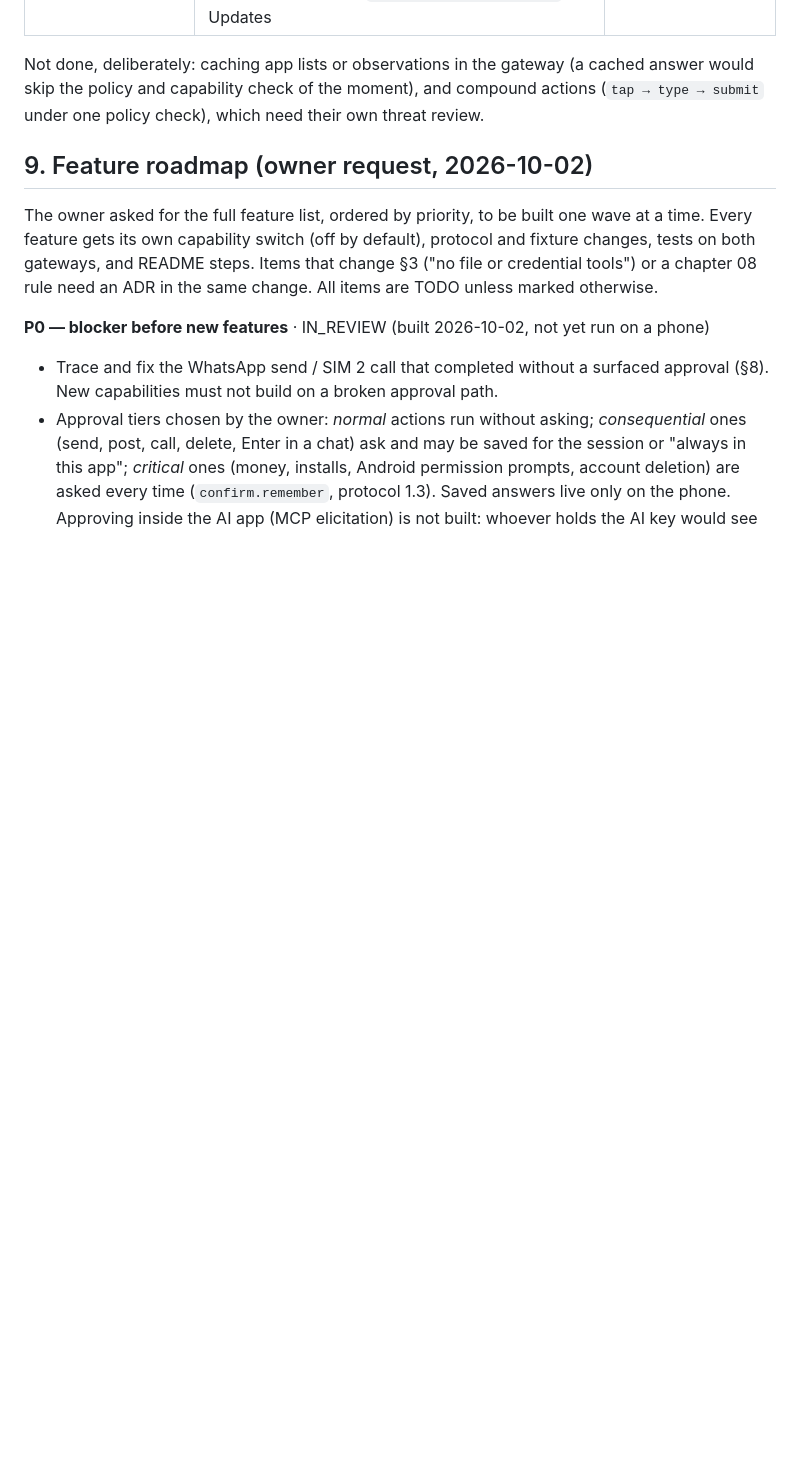
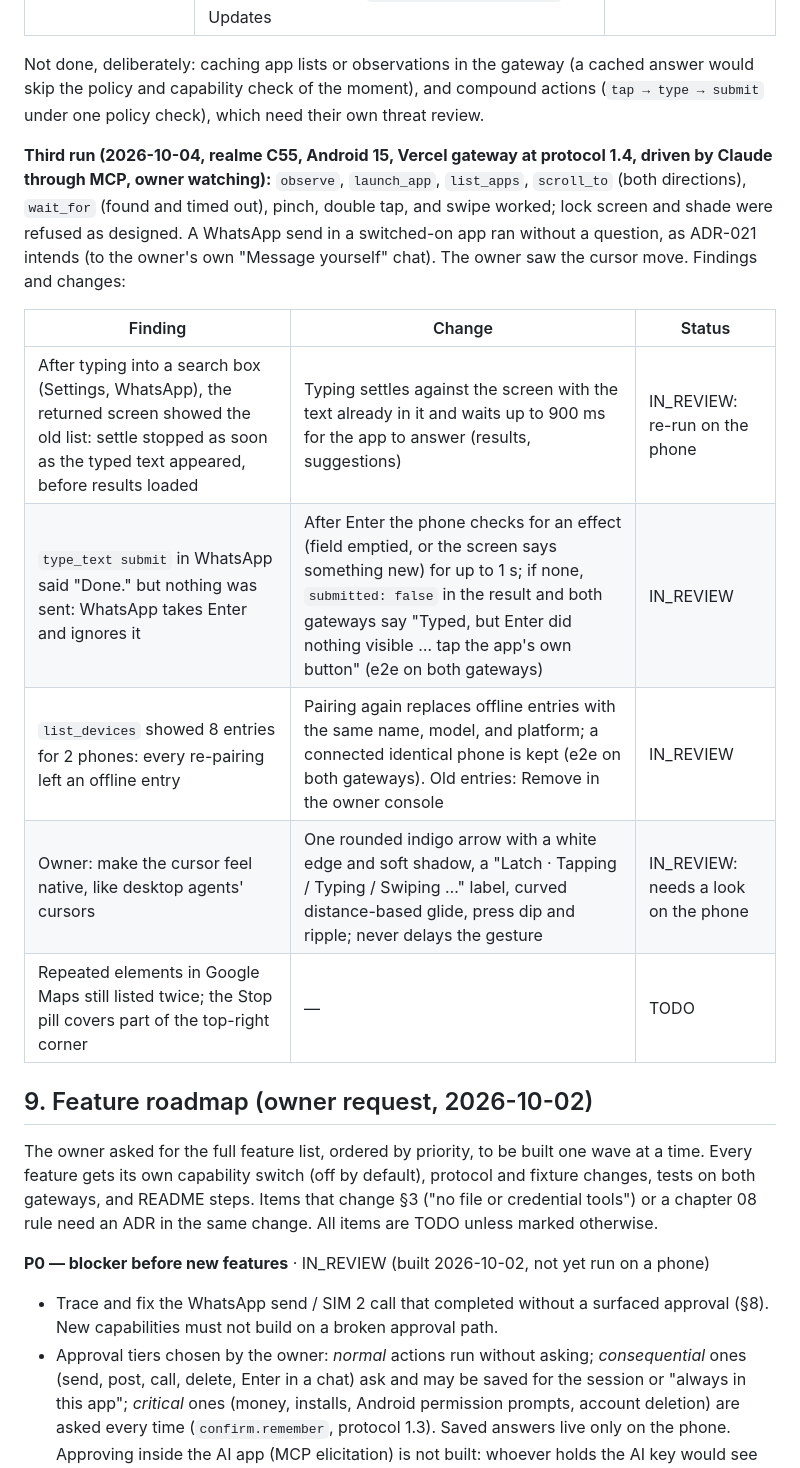
Before and after one commit to aspershupadhyay/latch, a Markdown page: handbook/17-plan-review-and-revised-delivery.md, the part around the change. Drawn GitHub-style; blank space fills up the shorter version.

Commit message:
Handbook: third phone run findings and changes
Co-Authored-By: Claude Opus 5.5 <noreply@anthropic.com>
Claude-Session: https://claude.ai/code/session_01NYzuM2pZKjWJzgxzMuPjgv

```diff
--- a/handbook/17-plan-review-and-revised-delivery.md
+++ b/handbook/17-plan-review-and-revised-delivery.md
@@ -130,6 +130,16 @@ The owner's first audit (realme C55, Android 15, Vercel gateway, one session, no
 
 Not done, deliberately: caching app lists or observations in the gateway (a cached answer would skip the policy and capability check of the moment), and compound actions (`tap → type → submit` under one policy check), which need their own threat review.
 
+**Third run (2026-10-04, realme C55, Android 15, Vercel gateway at protocol 1.4, driven by Claude through MCP, owner watching):** `observe`, `launch_app`, `list_apps`, `scroll_to` (both directions), `wait_for` (found and timed out), pinch, double tap, and swipe worked; lock screen and shade were refused as designed. A WhatsApp send in a switched-on app ran without a question, as ADR-021 intends (to the owner's own "Message yourself" chat). The owner saw the cursor move. Findings and changes:
+
+| Finding | Change | Status |
+|---|---|---|
+| After typing into a search box (Settings, WhatsApp), the returned screen showed the old list: settle stopped as soon as the typed text appeared, before results loaded | Typing settles against the screen with the text already in it and waits up to 900 ms for the app to answer (results, suggestions) | IN_REVIEW: re-run on the phone |
+| `type_text submit` in WhatsApp said "Done." but nothing was sent: WhatsApp takes Enter and ignores it | After Enter the phone checks for an effect (field emptied, or the screen says something new) for up to 1 s; if none, `submitted: false` in the result and both gateways say "Typed, but Enter did nothing visible … tap the app's own button" (e2e on both gateways) | IN_REVIEW |
+| `list_devices` showed 8 entries for 2 phones: every re-pairing left an offline entry | Pairing again replaces offline entries with the same name, model, and platform; a connected identical phone is kept (e2e on both gateways). Old entries: Remove in the owner console | IN_REVIEW |
+| Owner: make the cursor feel native, like desktop agents' cursors | One rounded indigo arrow with a white edge and soft shadow, a "Latch · Tapping / Typing / Swiping …" label, curved distance-based glide, press dip and ripple; never delays the gesture | IN_REVIEW: needs a look on the phone |
+| Repeated elements in Google Maps still listed twice; the Stop pill covers part of the top-right corner | — | TODO |
+
 ## 9. Feature roadmap (owner request, 2026-10-02)
 
 The owner asked for the full feature list, ordered by priority, to be built one wave at a time. Every feature gets its own capability switch (off by default), protocol and fixture changes, tests on both gateways, and README steps. Items that change §3 ("no file or credential tools") or a chapter 08 rule need an ADR in the same change. All items are TODO unless marked otherwise.
```
